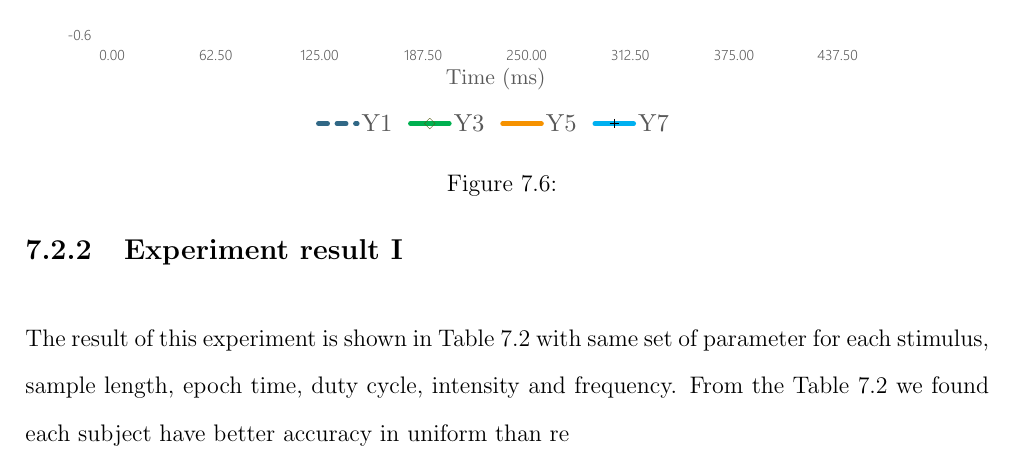
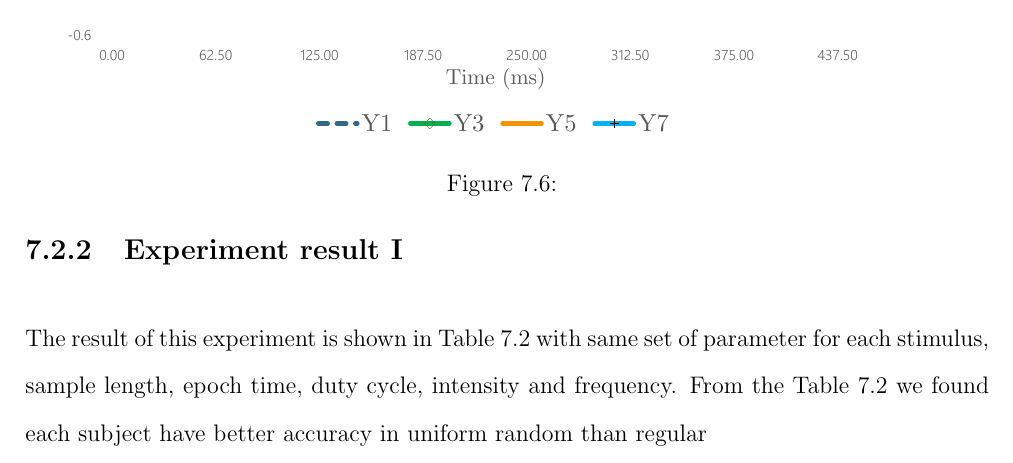
Before and after one commit to ioscarhunter/paper4, a LaTeX thesis (thesis.tex, which reads chapter7/experiment.tex): part of page 65 of 70, cut so that both start at the same text. Compiled offline with pdfLaTeX.

Commit message:
Update on Overleaf.

```diff
--- a/chapter7/experiment.tex
+++ b/chapter7/experiment.tex
@@ -141,6 +141,6 @@ In this experiment, we set duty-cycle be 0.7 and intensity to be 50\%. Experimen
 \label{table:3}
 \end{table}
 
-The result of this experiment is shown in Table 7.2 with same set of parameter for each stimulus, sample length, epoch time, duty cycle, intensity and frequency. From the Table 7.2 we found each subject have better accuracy in uniform than re
+The result of this experiment is shown in Table 7.2 with same set of parameter for each stimulus, sample length, epoch time, duty cycle, intensity and frequency. From the Table 7.2 we found each subject have better accuracy in uniform random than regular
 \newpage
 \section{Experiment II}
```
